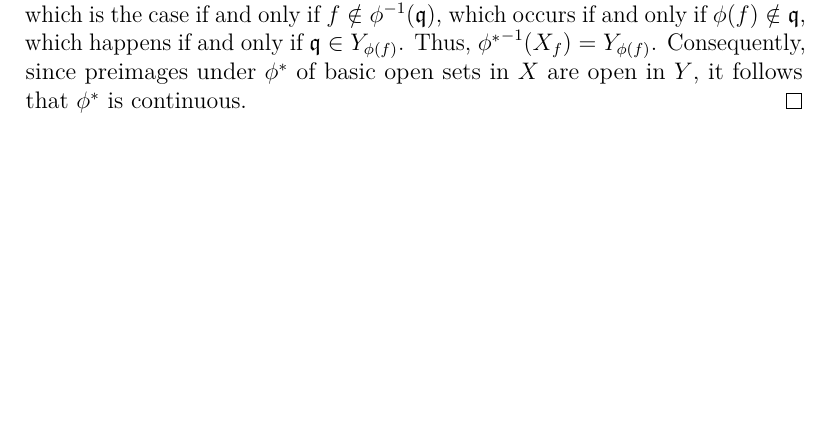
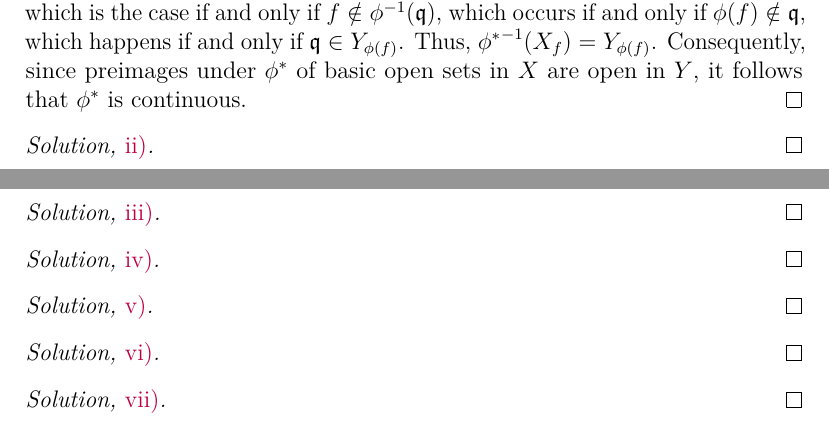
Before and after one commit to artemmavrin/atiyah-macdonald, a LaTeX document (solutions.tex, which reads chapters/01/exercises/21.tex): part of page 27 of 32 before the commit and two parts of pages 27 and 28 of 33 after it, the two joined at a grey line, cut so that both start at the same text, the shorter picture padded with empty space. Compiled offline with pdfLaTeX.

Commit message:
1.21: added solution placeholders

```diff
--- a/chapters/01/exercises/21.tex
+++ b/chapters/01/exercises/21.tex
@@ -33,3 +33,27 @@ If \(f \in A\), then \(\mathfrak{q} \in {\phi^*}^{-1}(X_f)\) if and only if \(\p
 Thus, \({\phi^*}^{-1}(X_f) = Y_{\phi(f)}\).
 Consequently, since preimages under \(\phi^*\) of basic open sets in \(X\) are open in \(Y\), it follows that \(\phi^*\) is continuous.
 \end{partsolution}
+
+\begin{partsolution}{ii}
+
+\end{partsolution}
+
+\begin{partsolution}{iii}
+
+\end{partsolution}
+
+\begin{partsolution}{iv}
+
+\end{partsolution}
+
+\begin{partsolution}{v}
+
+\end{partsolution}
+
+\begin{partsolution}{vi}
+
+\end{partsolution}
+
+\begin{partsolution}{vii}
+
+\end{partsolution}
```
